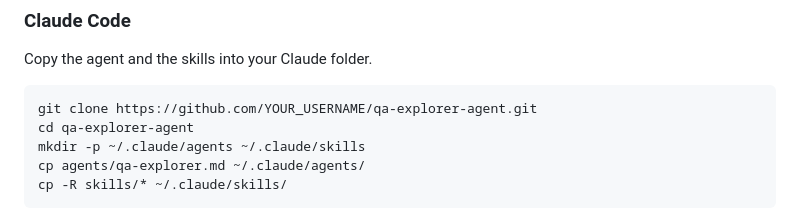
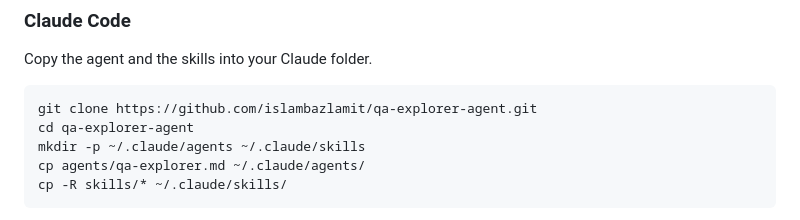
Before and after one commit to islambazlamit/qa-explorer-agent, a Markdown page: README.md, the part around the change. Rendered like a GitHub page.

Commit message:
Set GitHub username in install instructions
Co-Authored-By: Claude Sonnet 5.5 <noreply@anthropic.com>

````diff
--- a/README.md
+++ b/README.md
@@ -40,7 +40,7 @@ Most test tools check what you told them to check. QA Explorer starts from what
 Copy the agent and the skills into your Claude folder.
 
 ```bash
-git clone https://github.com/YOUR_USERNAME/qa-explorer-agent.git
+git clone https://github.com/islambazlamit/qa-explorer-agent.git
 cd qa-explorer-agent
 mkdir -p ~/.claude/agents ~/.claude/skills
 cp agents/qa-explorer.md ~/.claude/agents/
````
